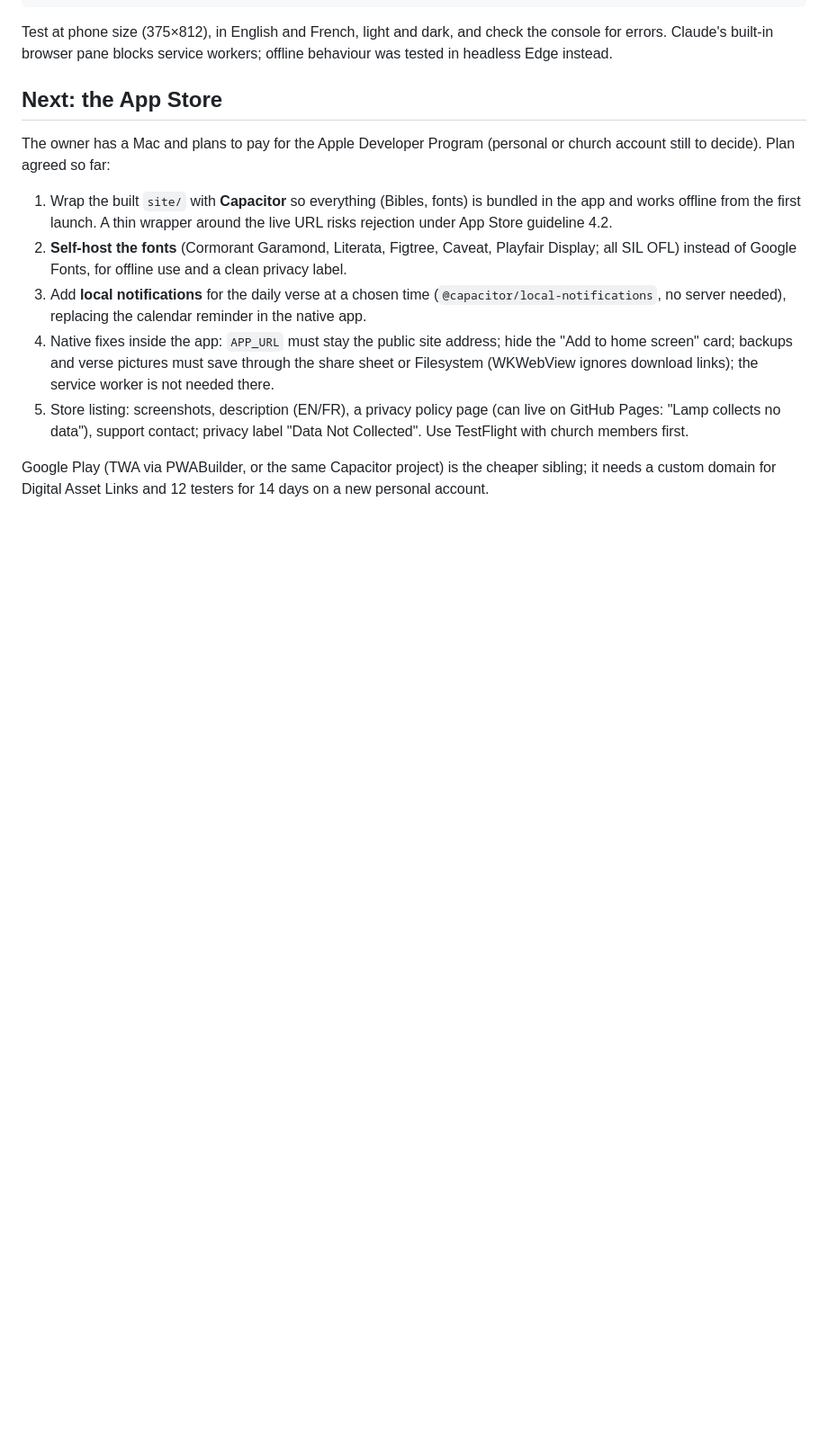
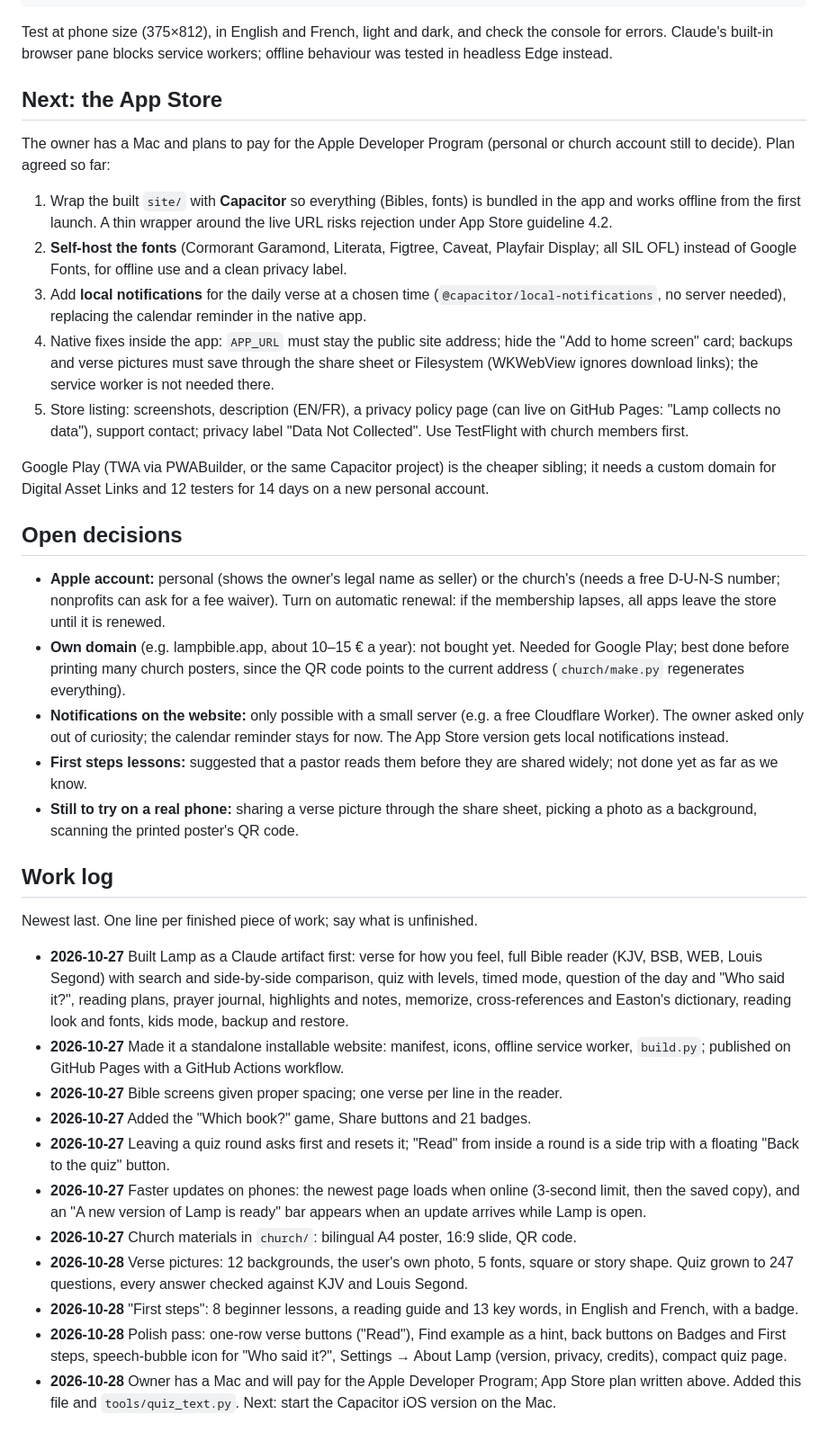
Before and after one commit to qqRainbow/lamp, a Markdown page: CLAUDE.md, the part around one of its changes. Shown at 90% size. GitHub-like rendering; blank space fills up the shorter version.

Commit message:
Keep CLAUDE.md current across computers: work log and open decisions
The owner works on both a PC and a Mac, each with its own Claude
conversations. CLAUDE.md now asks every session to pull first, log each
finished piece of work, keep the other sections accurate, and push the
file with the change. Adds the history so far and the open decisions.

Co-Authored-By: Claude Opus 5.5 <noreply@anthropic.com>

```diff
--- a/CLAUDE.md
+++ b/CLAUDE.md
@@ -54,3 +61,27 @@ The owner has a Mac and plans to pay for the Apple Developer Program (personal o
 5. Store listing: screenshots, description (EN/FR), a privacy policy page (can live on GitHub Pages: "Lamp collects no data"), support contact; privacy label "Data Not Collected". Use TestFlight with church members first.
 
 Google Play (TWA via PWABuilder, or the same Capacitor project) is the cheaper sibling; it needs a custom domain for Digital Asset Links and 12 testers for 14 days on a new personal account.
+
+## Open decisions
+
+- **Apple account:** personal (shows the owner's legal name as seller) or the church's (needs a free D-U-N-S number; nonprofits can ask for a fee waiver). Turn on automatic renewal: if the membership lapses, all apps leave the store until it is renewed.
+- **Own domain** (e.g. lampbible.app, about 10–15 € a year): not bought yet. Needed for Google Play; best done before printing many church posters, since the QR code points to the current address (`church/make.py` regenerates everything).
+- **Notifications on the website:** only possible with a small server (e.g. a free Cloudflare Worker). The owner asked only out of curiosity; the calendar reminder stays for now. The App Store version gets local notifications instead.
+- **First steps lessons:** suggested that a pastor reads them before they are shared widely; not done yet as far as we know.
+- **Still to try on a real phone:** sharing a verse picture through the share sheet, picking a photo as a background, scanning the printed poster's QR code.
+
+## Work log
+
+Newest last. One line per finished piece of work; say what is unfinished.
+
+- **2026-10-27** Built Lamp as a Claude artifact first: verse for how you feel, full Bible reader (KJV, BSB, WEB, Louis Segond) with search and side-by-side comparison, quiz with levels, timed mode, question of the day and "Who said it?", reading plans, prayer journal, highlights and notes, memorize, cross-references and Easton's dictionary, reading look and fonts, kids mode, backup and restore.
+- **2026-10-27** Made it a standalone installable website: manifest, icons, offline service worker, `build.py`; published on GitHub Pages with a GitHub Actions workflow.
+- **2026-10-27** Bible screens given proper spacing; one verse per line in the reader.
+- **2026-10-27** Added the "Which book?" game, Share buttons and 21 badges.
+- **2026-10-27** Leaving a quiz round asks first and resets it; "Read" from inside a round is a side trip with a floating "Back to the quiz" button.
+- **2026-10-27** Faster updates on phones: the newest page loads when online (3-second limit, then the saved copy), and an "A new version of Lamp is ready" bar appears when an update arrives while Lamp is open.
+- **2026-10-27** Church materials in `church/`: bilingual A4 poster, 16:9 slide, QR code.
+- **2026-10-28** Verse pictures: 12 backgrounds, the user's own photo, 5 fonts, square or story shape. Quiz grown to 247 questions, every answer checked against KJV and Louis Segond.
+- **2026-10-28** "First steps": 8 beginner lessons, a reading guide and 13 key words, in English and French, with a badge.
+- **2026-10-28** Polish pass: one-row verse buttons ("Read"), Find example as a hint, back buttons on Badges and First steps, speech-bubble icon for "Who said it?", Settings → About Lamp (version, privacy, credits), compact quiz page.
+- **2026-10-28** Owner has a Mac and will pay for the Apple Developer Program; App Store plan written above. Added this file and `tools/quiz_text.py`. Next: start the Capacitor iOS version on the Mac.
```
Also changed, not shown: other parts of CLAUDE.md (+7 -0 lines).
